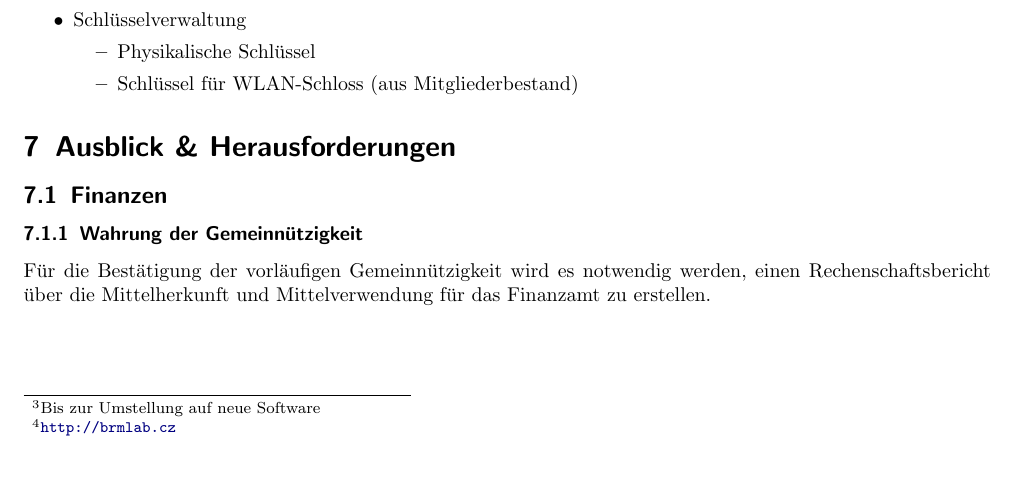
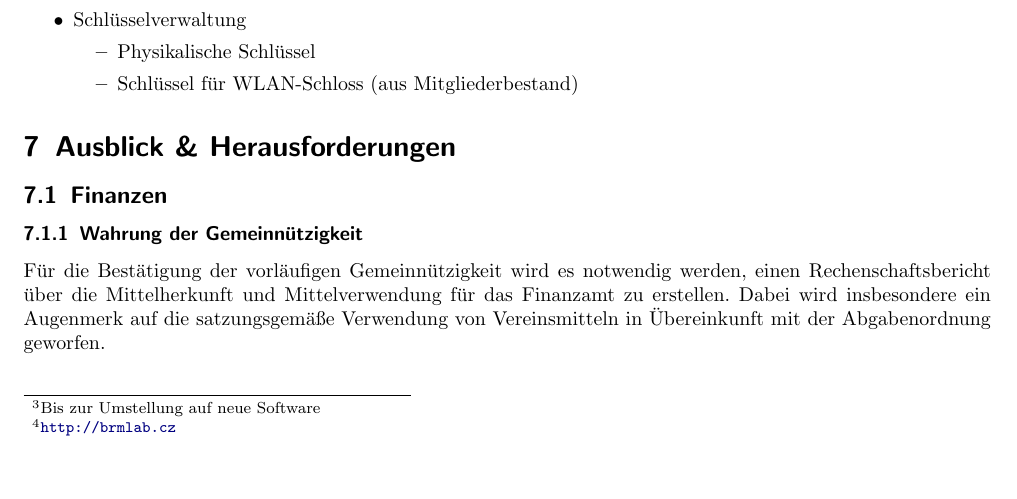
Before and after one commit to frlan/dokumente, a LaTeX document (Protokolle/Aktivitäten/Rechenschaftsbericht-2013.tex): part of page 8 of 9, cut so that both start at the same text. Compiled offline with pdfLaTeX.

Commit message:
Eine zweite halbe Notiz zum Rechenschaftsbericht für Gemeinützigkeit

```diff
--- a/Protokolle/Aktivitäten/Rechenschaftsbericht-2013.tex
+++ b/Protokolle/Aktivitäten/Rechenschaftsbericht-2013.tex
@@ -455,7 +455,9 @@ Frank hat sich mit Folgendem beschäftigt:
 
 Für die Bestätigung der vorläufigen Gemeinnützigkeit wird es notwendig
 werden, einen Rechenschaftsbericht über die Mittelherkunft und
-Mittelverwendung für das Finanzamt zu erstellen.
+Mittelverwendung für das Finanzamt zu erstellen. Dabei wird
+insbesondere ein Augenmerk auf die satzungsgemäße Verwendung von
+Vereinsmitteln in Übereinkunft mit der Abgabenordnung geworfen.
 
 \subsubsection{Auslösung Kautionsdarlehen}
 
```
